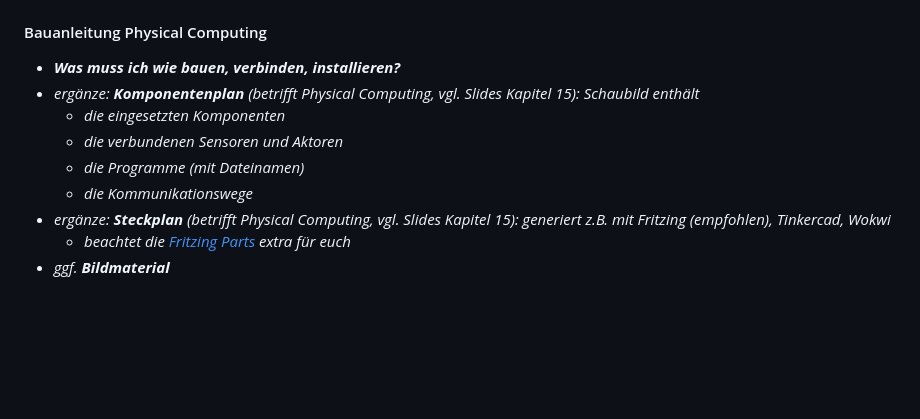
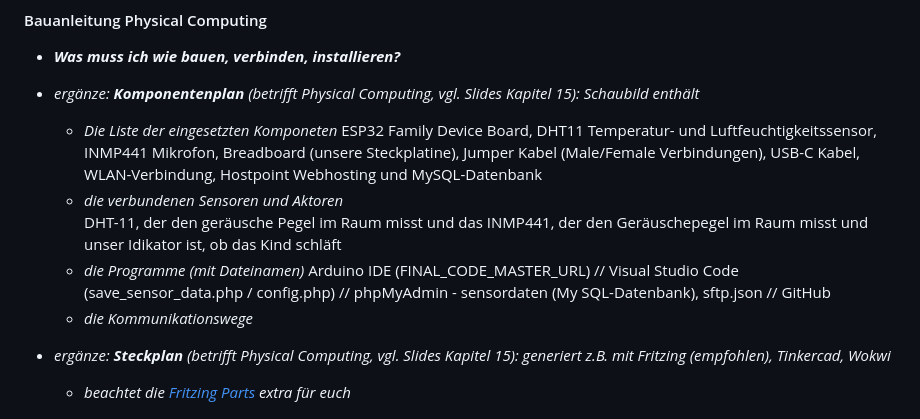
Before and after one commit to LeoPfy/IM_4_Bien_Dormir, a Markdown page: README.md, the part around the change. Drawn GitHub-style; blank space fills up the shorter version.

Commit message:
read me ergänzung

```diff
--- a/README.md
+++ b/README.md
@@ -43,10 +43,14 @@
 
 * ***Was muss ich wie bauen, verbinden, installieren?***
 * *ergänze: **Komponentenplan** (betrifft Physical Computing, vgl. Slides Kapitel 15): Schaubild enthält*
-  * *die eingesetzten Komponenten*
+  * *Die Liste der eingesetzten Komponeten*
+      ESP32 Family Device Board, DHT11 Temperatur- und Luftfeuchtigkeitssensor, INMP441 Mikrofon, Breadboard (unsere Steckplatine), Jumper Kabel (Male/Female Verbindungen), USB-C Kabel, WLAN-Verbindung, Hostpoint Webhosting und MySQL-Datenbank
   * *die verbundenen Sensoren und Aktoren*
+      DHT-11, der den geräusche Pegel im Raum misst und das INMP441, der den Geräuschepegel im Raum misst und unser Idikator ist, ob das Kind schläft
   * *die Programme (mit Dateinamen)*
+      Arduino IDE (FINAL_CODE_MASTER_URL) // Visual Studio Code (save_sensor_data.php / config.php) // phpMyAdmin - sensordaten (My SQL-Datenbank), sftp.json // GitHub
   * *die Kommunikationswege*
+
 * *ergänze: **Steckplan** (betrifft Physical Computing, vgl. Slides Kapitel 15): generiert z.B. mit Fritzing (empfohlen), Tinkercad, Wokwi*
   * *beachtet die [Fritzing Parts](https://github.com/Interaktive-Medien/im_physical_computing/tree/main/15_Intro_Projektdoku) extra für euch*
 * *ggf. **Bildmaterial***
```
